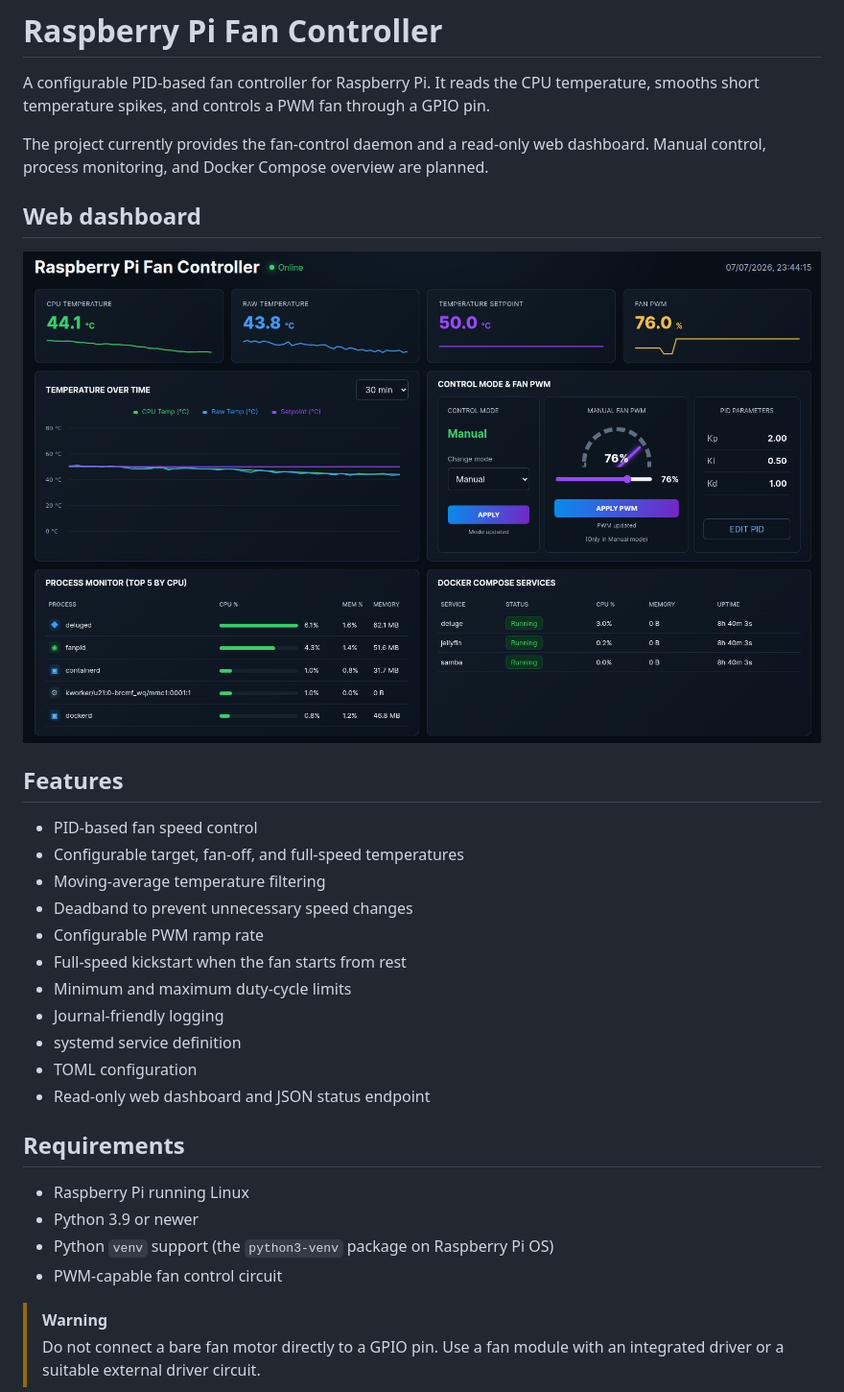
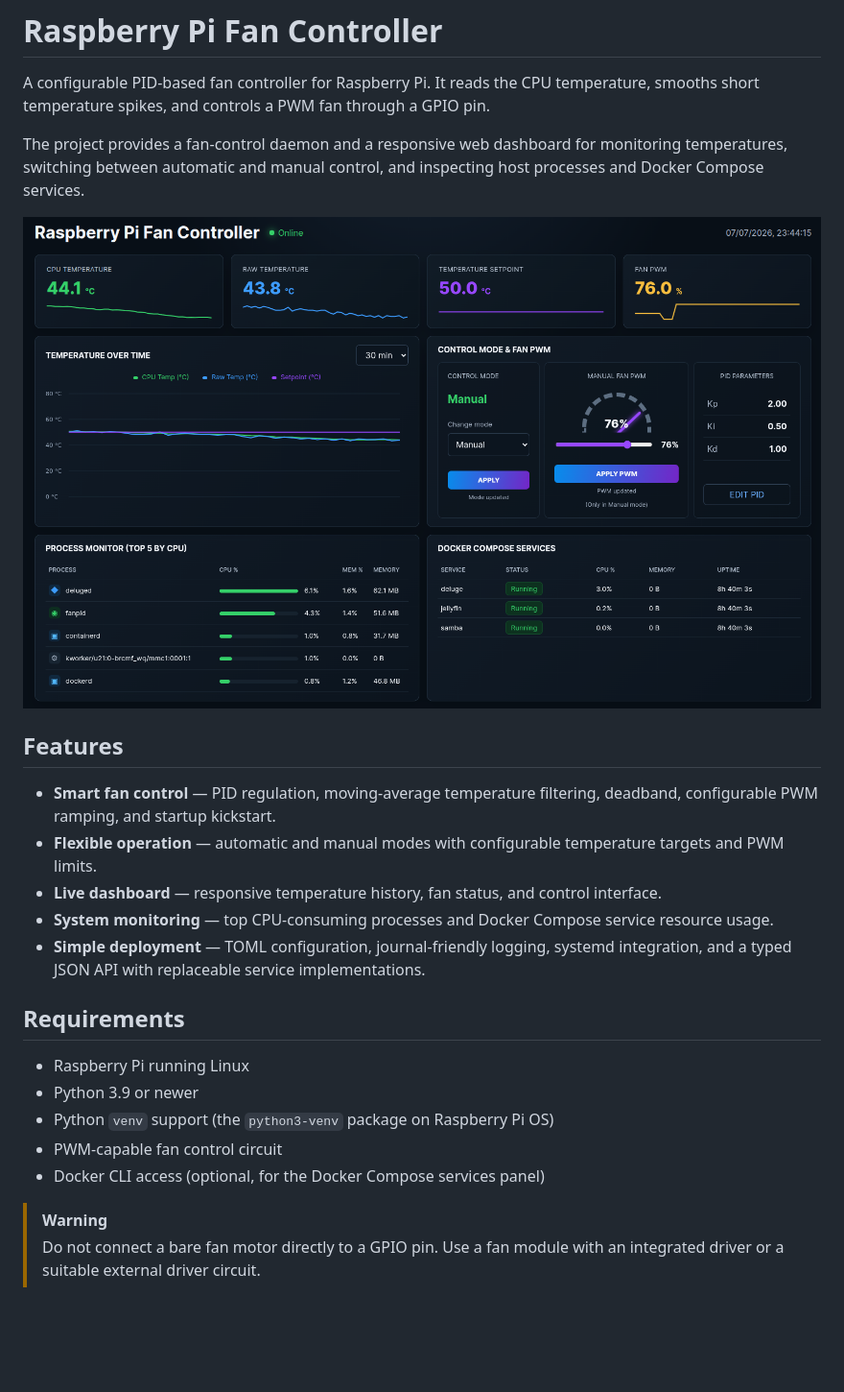
Before and after one commit to Adam23713/raspberry-pi-fan-controller, a Markdown page: README.md, the part around one of its changes. Shown at 96% size. Drawn GitHub-style; blank space fills up the shorter version.

```diff
--- a/README.md
+++ b/README.md
@@ -4,27 +4,24 @@ A configurable PID-based fan controller for Raspberry Pi. It reads the CPU
 temperature, smooths short temperature spikes, and controls a PWM fan through a
 GPIO pin.
 
-The project currently provides the fan-control daemon and a read-only web
-dashboard. Manual control, process monitoring, and Docker Compose overview are
-planned.
+The project provides a fan-control daemon and a responsive web dashboard for
+monitoring temperatures, switching between automatic and manual control, and
+inspecting host processes and Docker Compose services.
 
-## Web dashboard
-
-![Raspberry Pi Fan Controller dashboard](docs/images/dashboard.png)
+![Raspberry Pi Fan Controller web dashboard](docs/images/dashboard.png)
 
 ## Features
 
-- PID-based fan speed control
-- Configurable target, fan-off, and full-speed temperatures
-- Moving-average temperature filtering
-- Deadband to prevent unnecessary speed changes
-- Configurable PWM ramp rate
-- Full-speed kickstart when the fan starts from rest
-- Minimum and maximum duty-cycle limits
-- Journal-friendly logging
-- systemd service definition
-- TOML configuration
-- Read-only web dashboard and JSON status endpoint
+- **Smart fan control** — PID regulation, moving-average temperature filtering,
+  deadband, configurable PWM ramping, and startup kickstart.
+- **Flexible operation** — automatic and manual modes with configurable
+  temperature targets and PWM limits.
+- **Live dashboard** — responsive temperature history, fan status, and control
+  interface.
+- **System monitoring** — top CPU-consuming processes and Docker Compose service
+  resource usage.
+- **Simple deployment** — TOML configuration, journal-friendly logging, systemd
+  integration, and a typed JSON API with replaceable service implementations.
 
 ## Requirements
 
@@ -32,6 +29,7 @@ planned.
 - Python 3.9 or newer
 - Python `venv` support (the `python3-venv` package on Raspberry Pi OS)
 - PWM-capable fan control circuit
+- Docker CLI access (optional, for the Docker Compose services panel)
 
 > [!WARNING]
 > Do not connect a bare fan motor directly to a GPIO pin. Use a fan module with
```
Also changed, not shown: other parts of README.md (+32 -49 lines).
